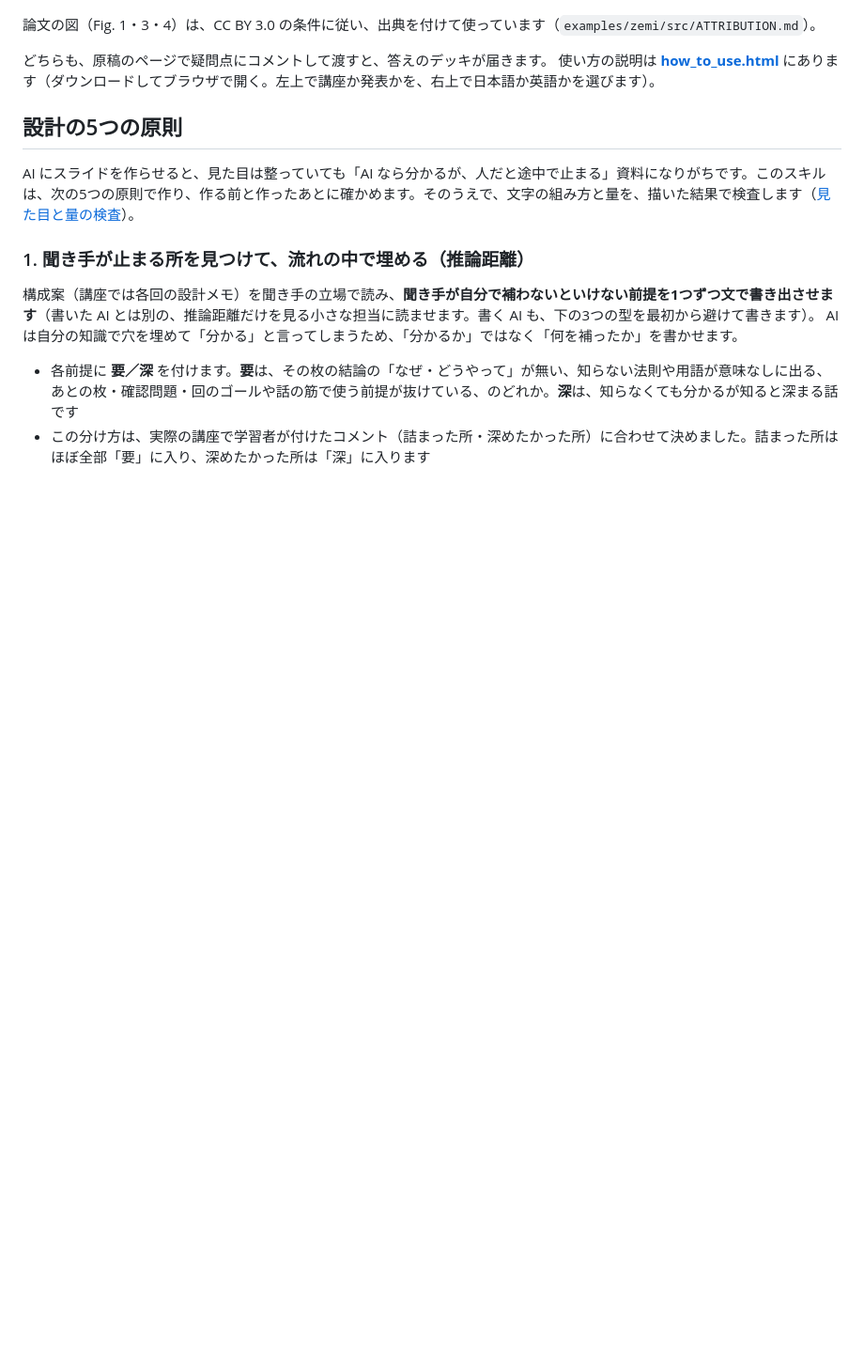
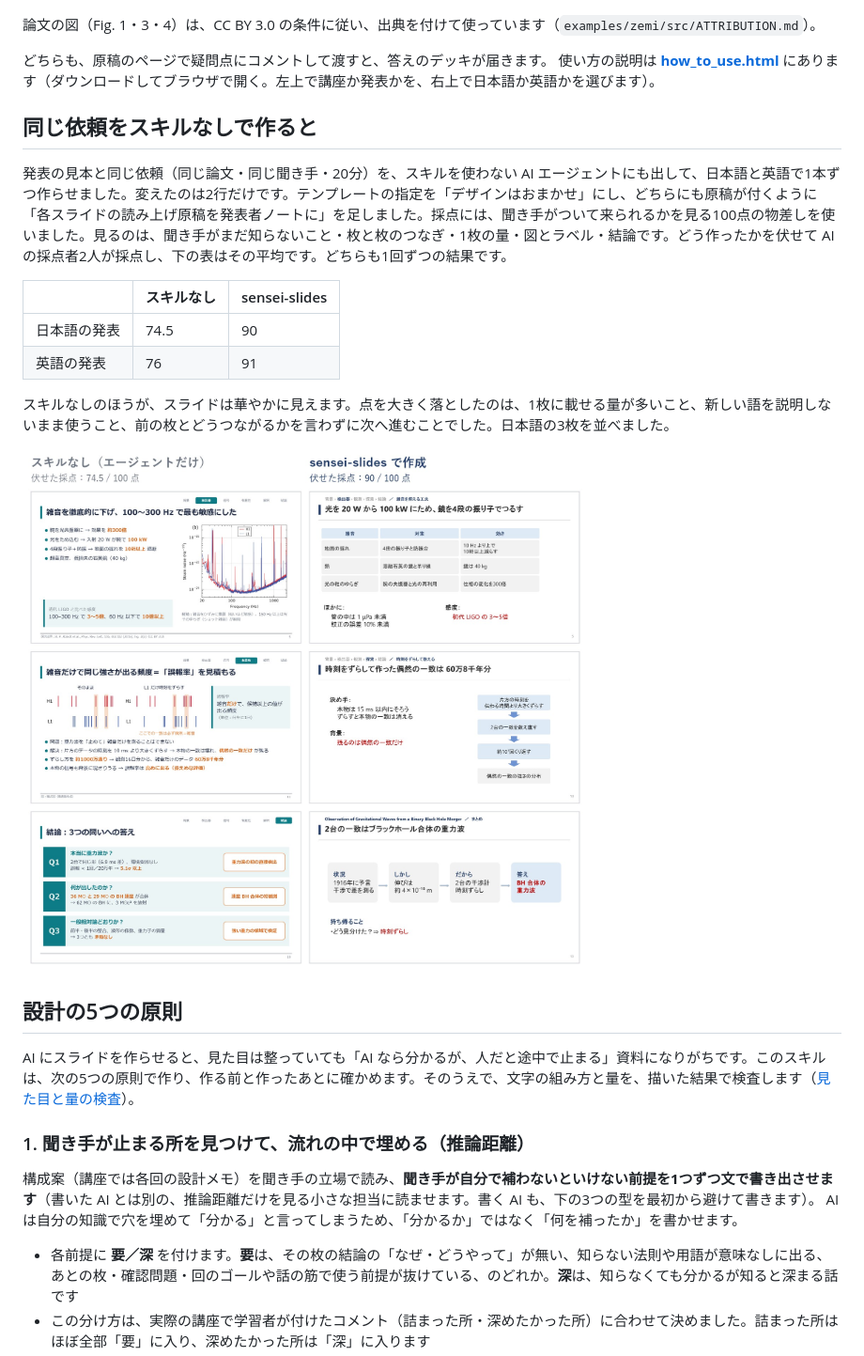
Before and after one commit to naito-kanato/sensei-slides, a Markdown page: README.ja.md, the part around the change. Shown at 94% size. Drawn GitHub-style; pictures changed too: docs/compare.jpg (added); folded sections open; blank space fills up the shorter version.

Commit message:
README（日英）に「同じ依頼をスキルなしで作ると」の節を足す。発表の見本と同じ依頼をスキルを使わないエージェントに出し（デザインはおまかせ・原稿を発表者ノートに、の2行だけ変える）、同じ物差しで伏せて採点した点（日本語 74.5 対 90、英語 76 対 91）と、対応する3枚を並べた絵 docs/compare.jpg・compare-en.jpg を載せる。一番上の絵は今のまま

```diff
--- a/README.ja.md
+++ b/README.ja.md
@@ -45,6 +45,19 @@ Codex や Claude Code などの AI エージェントで使うスキルです（
 
 どちらも、原稿のページで疑問点にコメントして渡すと、答えのデッキが届きます。
 使い方の説明は **[how_to_use.html](how_to_use.html)** にあります（ダウンロードしてブラウザで開く。左上で講座か発表かを、右上で日本語か英語かを選びます）。
+
+## 同じ依頼をスキルなしで作ると
+
+発表の見本と同じ依頼（同じ論文・同じ聞き手・20分）を、スキルを使わない AI エージェントにも出して、日本語と英語で1本ずつ作らせました。変えたのは2行だけです。テンプレートの指定を「デザインはおまかせ」にし、どちらにも原稿が付くように「各スライドの読み上げ原稿を発表者ノートに」を足しました。採点には、聞き手がついて来られるかを見る100点の物差しを使いました。見るのは、聞き手がまだ知らないこと・枚と枚のつなぎ・1枚の量・図とラベル・結論です。どう作ったかを伏せて AI の採点者2人が採点し、下の表はその平均です。どちらも1回ずつの結果です。
+
+| | スキルなし | sensei-slides |
+|---|---|---|
+| 日本語の発表 | 74.5 | 90 |
+| 英語の発表 | 76 | 91 |
+
+スキルなしのほうが、スライドは華やかに見えます。点を大きく落としたのは、1枚に載せる量が多いこと、新しい語を説明しないまま使うこと、前の枚とどうつながるかを言わずに次へ進むことでした。日本語の3枚を並べました。
+
+![同じ依頼で、スキルなし（左）と sensei-slides（右）の対応する3枚](docs/compare.jpg)
 
 ## 設計の5つの原則
 
```
Also changed, not shown: CHANGELOG.md (+2 -0 lines), README.md (+13 -0 lines), docs/compare-en.jpg (added).
